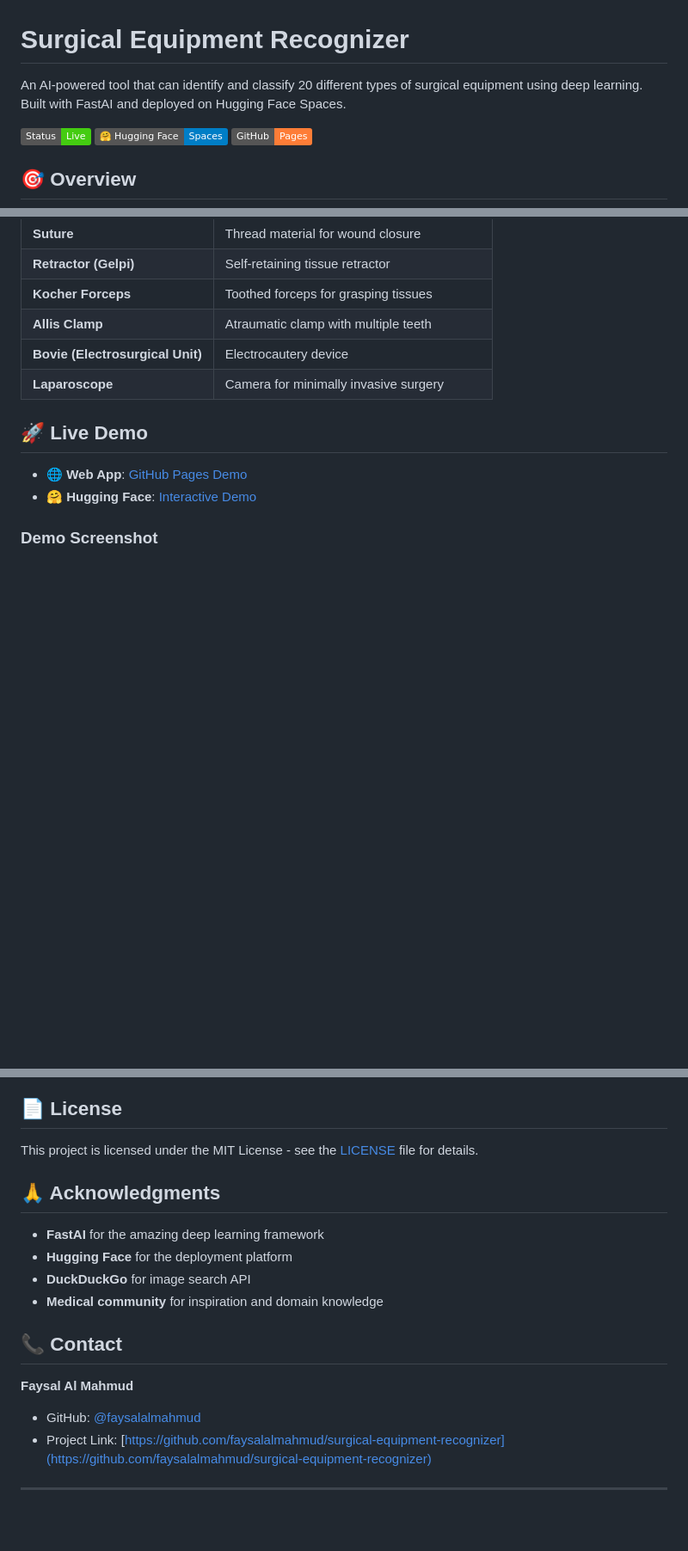
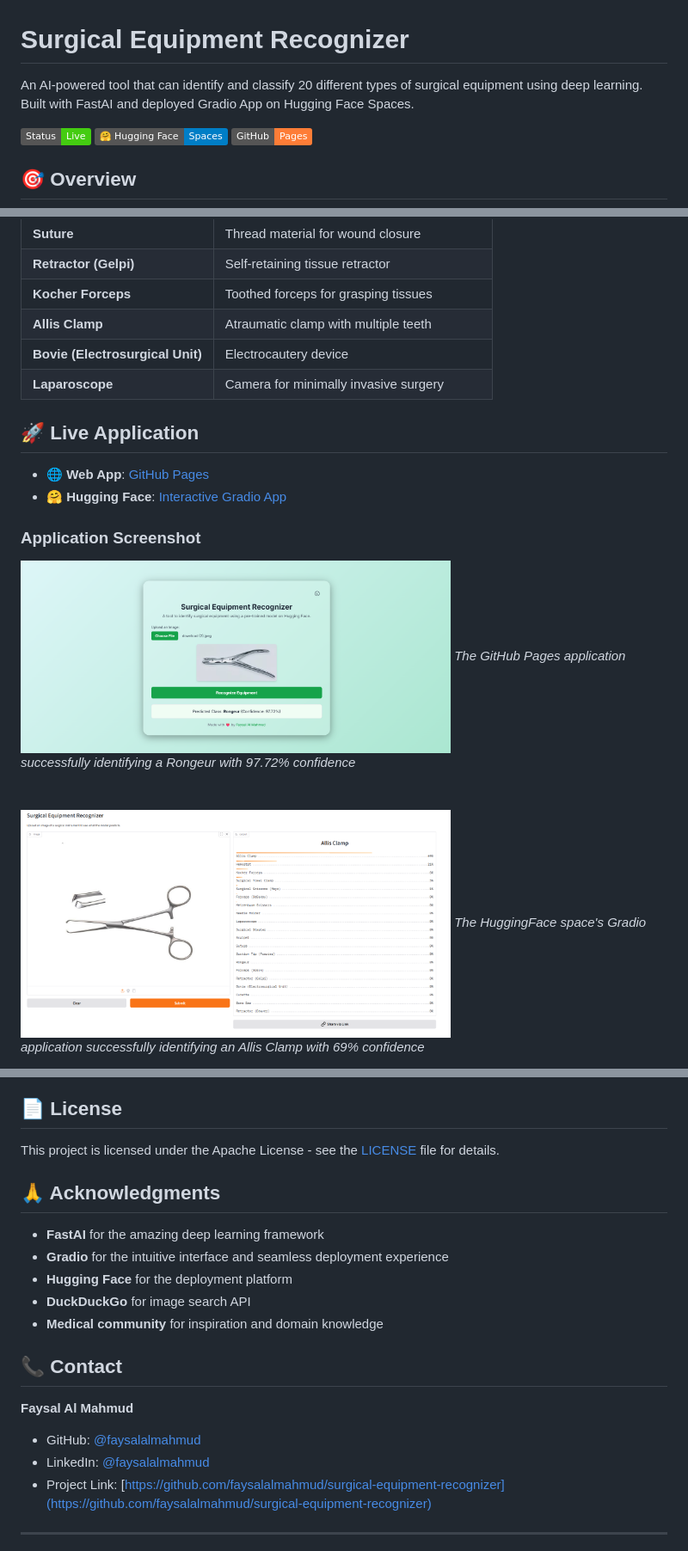
Before and after one commit to faysalalmahmud/surgical-equipment-recognizer, a Markdown page: README.md, 3 parts joined by grey strips. Shown: that part at 86% size. Rendered like a GitHub page; badges without logos; blank space fills up the shorter version.

```diff
--- a/README.md
+++ b/README.md
@@ -1,6 +1,6 @@
 # Surgical Equipment Recognizer
 
-An AI-powered tool that can identify and classify 20 different types of surgical equipment using deep learning. Built with FastAI and deployed on Hugging Face Spaces.
+An AI-powered tool that can identify and classify 20 different types of surgical equipment using deep learning. Built with FastAI and deployed Gradio App on Hugging Face Spaces.
 
 ![Surgical Equipment Recognition Demo](https://img.shields.io/badge/Status-Live-brightgreen)
 [![Hugging Face Spaces](https://img.shields.io/badge/%F0%9F%A4%97%20Hugging%20Face-Spaces-blue)](https://huggingface.co/spaces/faysalalmahmud/surgical-equipment-recognizer)
@@ -37,10 +37,17 @@ The model can identify the following 20 surgical instruments:
 | **Bovie (Electrosurgical Unit)** | Electrocautery device |
 | **Laparoscope** | Camera for minimally invasive surgery |
 
-## 🚀 Live Demo
+## 🚀 Live Application
 
-- **🌐 Web App**: [GitHub Pages Demo](https://faysalalmahmud.github.io/surgical-equipment-recognizer/)
-- **🤗 Hugging Face**: [Interactive Demo](https://huggingface.co/spaces/faysalalmahmud/surgical-equipment-recognizer)
+- **🌐 Web App**: [GitHub Pages](https://faysalalmahmud.github.io/surgical-equipment-recognizer/)
+- **🤗 Hugging Face**: [Interactive Gradio App](https://huggingface.co/spaces/faysalalmahmud/surgical-equipment-recognizer)
 
-### Demo Screenshot
+### Application Screenshot
+<img src="docs/github_pages.png" width=500>
+<i>The GitHub Pages application successfully identifying a Rongeur with 97.72% confidence</i>
+<br>
+<br>
+<br>
+<img src="deployment/gradio_app.png" width=500>
+<i>The HuggingFace space's Gradio application successfully identifying an Allis Clamp with 69% confidence</i>
 
@@ -227,11 +231,12 @@ Contributions are welcome! Please feel free to:
 
 ## 📄 License
 
-This project is licensed under the MIT License - see the [LICENSE](LICENSE) file for details.
+This project is licensed under the Apache License - see the [LICENSE](LICENSE) file for details.
 
 ## 🙏 Acknowledgments
 
 - **FastAI** for the amazing deep learning framework
+- **Gradio** for the intuitive interface and seamless deployment experience
 - **Hugging Face** for the deployment platform
 - **DuckDuckGo** for image search API
 - **Medical community** for inspiration and domain knowledge
@@ -240,6 +245,7 @@ This project is licensed under the MIT License - see the [LICENSE](LICENSE) file
 
 **Faysal Al Mahmud**
 - GitHub: [@faysalalmahmud](https://github.com/faysalalmahmud)
+- LinkedIn: [@faysalalmahmud](https://www.linkedin.com/in/faysalalmahmud/)
 - Project Link: [https://github.com/faysalalmahmud/surgical-equipment-recognizer](https://github.com/faysalalmahmud/surgical-equipment-recognizer)
 
 ---
```
Also changed, not shown: other parts of README.md (+1 -4 lines).
